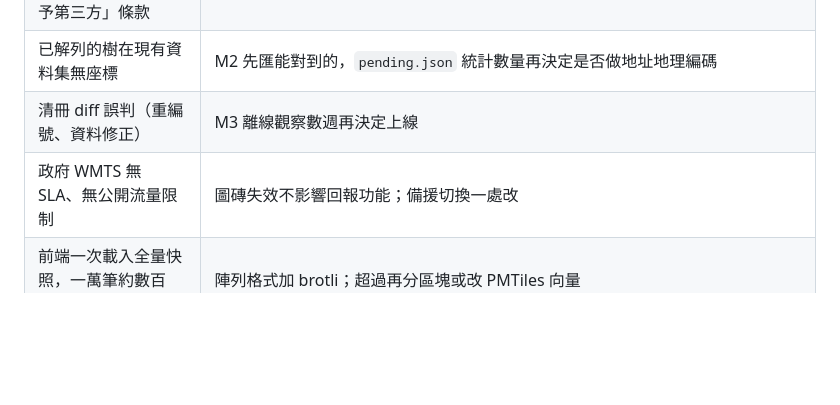
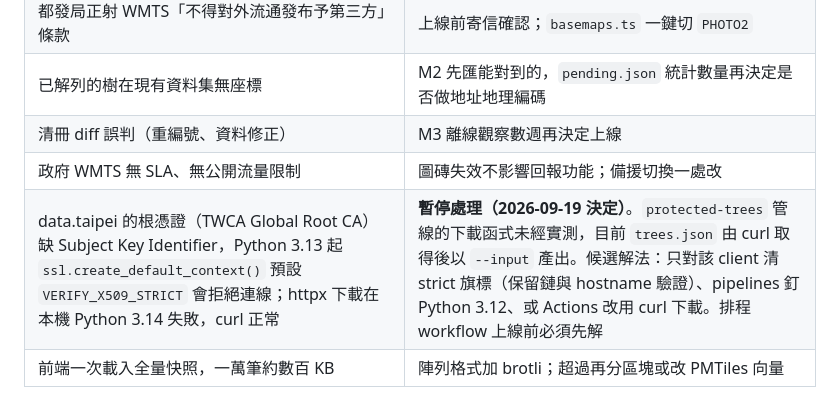
Before and after one commit to taipei-tree-watch/taipei-tree-watch, a Markdown page: docs/TECH-SPEC.md, the part around the change. Drawn GitHub-style; blank space fills up the shorter version.

Commit message:
Record paused pipeline download issue and corrected dataset count
Co-Authored-By: Claude Fable 5.1 <noreply@anthropic.com>

```diff
--- a/docs/TECH-SPEC.md
+++ b/docs/TECH-SPEC.md
@@ -326,4 +326,5 @@ D1 免費層無自動備份；若之後需要更長的完整備份再評估綁
 | 已解列的樹在現有資料集無座標 | M2 先匯能對到的，`pending.json` 統計數量再決定是否做地址地理編碼 |
 | 清冊 diff 誤判（重編號、資料修正） | M3 離線觀察數週再決定上線 |
 | 政府 WMTS 無 SLA、無公開流量限制 | 圖磚失效不影響回報功能；備援切換一處改 |
+| data.taipei 的根憑證（TWCA Global Root CA）缺 Subject Key Identifier，Python 3.13 起 `ssl.create_default_context()` 預設 `VERIFY_X509_STRICT` 會拒絕連線；httpx 下載在本機 Python 3.14 失敗，curl 正常 | **暫停處理（2026-09-19 決定）**。`protected-trees` 管線的下載函式未經實測，目前 `trees.json` 由 curl 取得後以 `--input` 產出。候選解法：只對該 client 清 strict 旗標（保留鏈與 hostname 驗證）、pipelines 釘 Python 3.12、或 Actions 改用 curl 下載。排程 workflow 上線前必須先解 |
 | 前端一次載入全量快照，一萬筆約數百 KB | 陣列格式加 brotli；超過再分區塊或改 PMTiles 向量 |
```
Also changed, not shown: docs/TASKS.md (+2 -1 lines).
